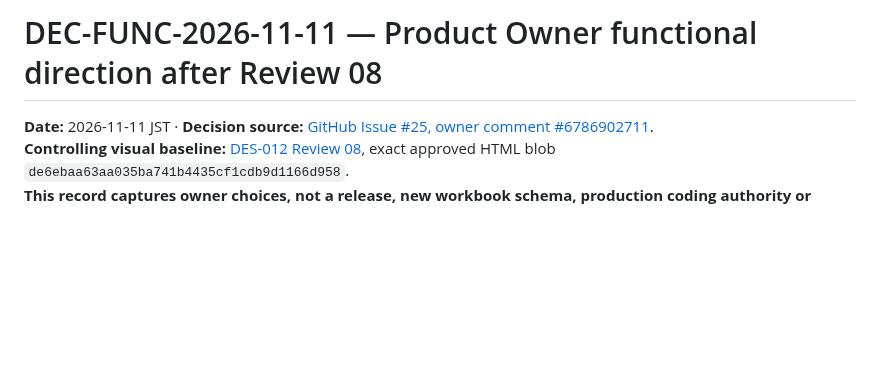
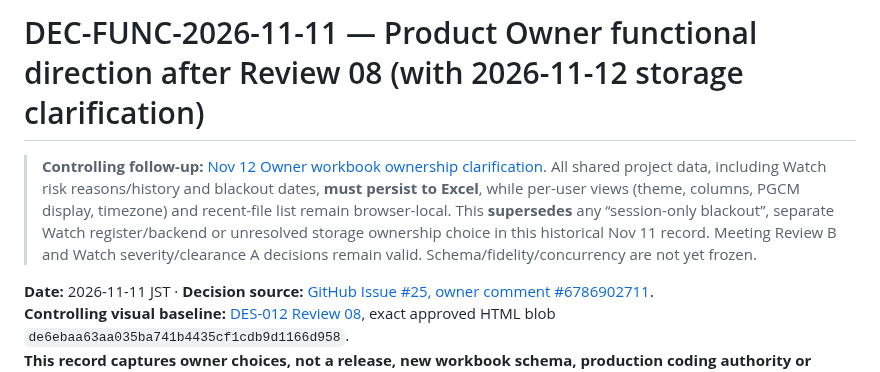
Before and after one commit to Kenny619/spl-wbs, a Markdown page: docs/design/26_2026-11-11_FUNCTIONAL_RECONCILIATION_OWNER_DISPOSITION.md, the part around one of its changes. Rendered like a GitHub page; blank space fills up the shorter version.

```diff
--- a/docs/design/26_2026-11-11_FUNCTIONAL_RECONCILIATION_OWNER_DISPOSITION.md
+++ b/docs/design/26_2026-11-11_FUNCTIONAL_RECONCILIATION_OWNER_DISPOSITION.md
@@ -1,4 +1,6 @@
-# DEC-FUNC-2026-11-11 — Product Owner functional direction after Review 08
+# DEC-FUNC-2026-11-11 — Product Owner functional direction after Review 08 (with 2026-11-12 storage clarification)
+
+> **Controlling follow-up:** [Nov 12 Owner workbook ownership clarification](28_EXCEL_PROJECT_DATA_AND_LOCAL_PREFERENCES_OWNER_CLARIFICATION.md). All shared project data, including Watch risk reasons/history and blackout dates, **must persist to Excel**, while per-user views (theme, columns, PGCM display, timezone) and recent-file list remain browser-local. This **supersedes** any “session-only blackout”, separate Watch register/backend or unresolved storage ownership choice in this historical Nov 11 record. Meeting Review B and Watch severity/clearance A decisions remain valid. Schema/fidelity/concurrency are not yet frozen.
 
 **Date:** 2026-11-11 JST · **Decision source:** [GitHub Issue #25, owner comment #6786902711](https://github.com/Kenny619/spl-wbs/issues/25#issuecomment-6786902711).
 **Controlling visual baseline:** [DES-012 Review 08](../../design/concepts/DES-012-consolidated-review08-task-detail.html), exact approved HTML blob `de6ebaa63aa035ba741b4435cf1cdb9d1166d958`.
```
Also changed, not shown: other parts of docs/design/26_2026-11-11_FUNCTIONAL_RECONCILIATION_OWNER_DISPOSITION.md (+6 -6 lines).
